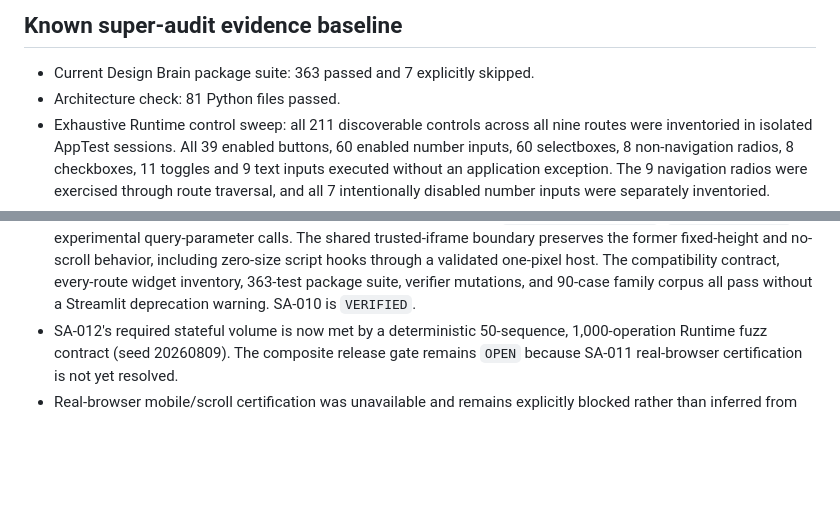
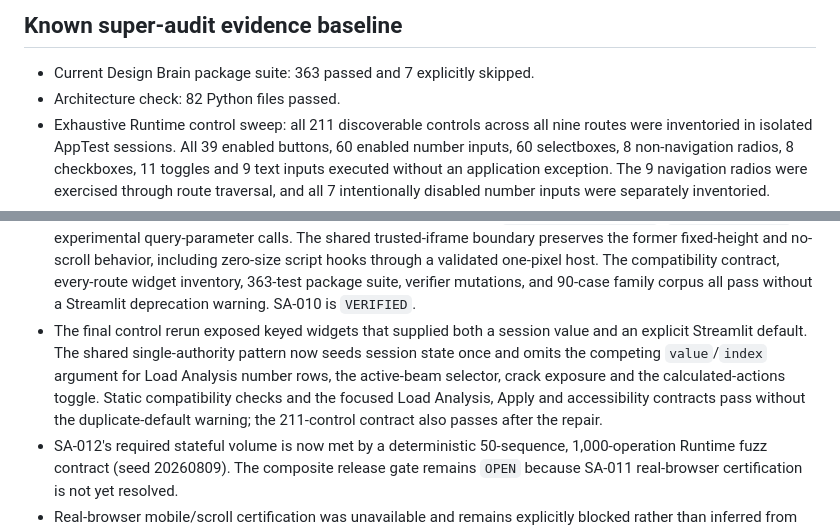
Before and after one commit to honeybones123/blank-app, a Markdown page: tools/verification/SUPER_AUDIT_REGISTER.md, 2 parts joined by grey strips. Rendered like a GitHub page; blank space fills up the shorter version.

Commit message:
Record current super-audit release evidence

```diff
--- a/tools/verification/SUPER_AUDIT_REGISTER.md
+++ b/tools/verification/SUPER_AUDIT_REGISTER.md
@@ -58,7 +58,7 @@ release evidence column, not merely the absence of an exception.
 ## Known super-audit evidence baseline
 
 - Current Design Brain package suite: 363 passed and 7 explicitly skipped.
-- Architecture check: 81 Python files passed.
+- Architecture check: 82 Python files passed.
 - Exhaustive Runtime control sweep: all 211 discoverable controls across all
   nine routes were inventoried in isolated AppTest sessions. All 39 enabled
   buttons, 60 enabled number inputs, 60 selectboxes, 8 non-navigation radios,
@@ -150,6 +150,14 @@ release evidence column, not merely the absence of an exception.
   one-pixel host. The compatibility contract, every-route widget inventory,
   363-test package suite, verifier mutations, and 90-case family corpus all
   pass without a Streamlit deprecation warning. SA-010 is `VERIFIED`.
+- The final control rerun exposed keyed widgets that supplied both a session
+  value and an explicit Streamlit default. The shared single-authority pattern
+  now seeds session state once and omits the competing `value`/`index`
+  argument for Load Analysis number rows, the active-beam selector, crack
+  exposure and the calculated-actions toggle. Static compatibility checks and
+  the focused Load Analysis, Apply and accessibility contracts pass without
+  the duplicate-default warning; the 211-control contract also passes after
+  the repair.
 - SA-012's required stateful volume is now met by a deterministic 50-sequence,
   1,000-operation Runtime fuzz contract (seed 20260809). The composite release
   gate remains `OPEN` because SA-011 real-browser certification is not yet
```
Also changed, not shown: tools/verification/RELEASE_EVIDENCE_2026-08-09.md (added, +59 -0 lines).
